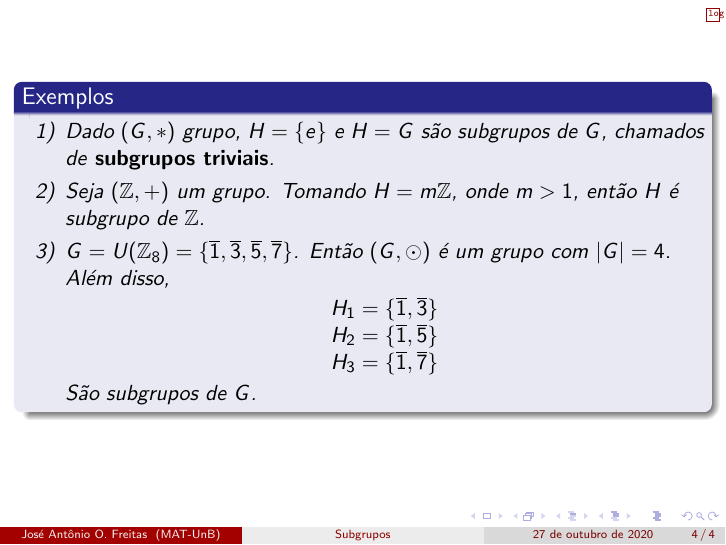
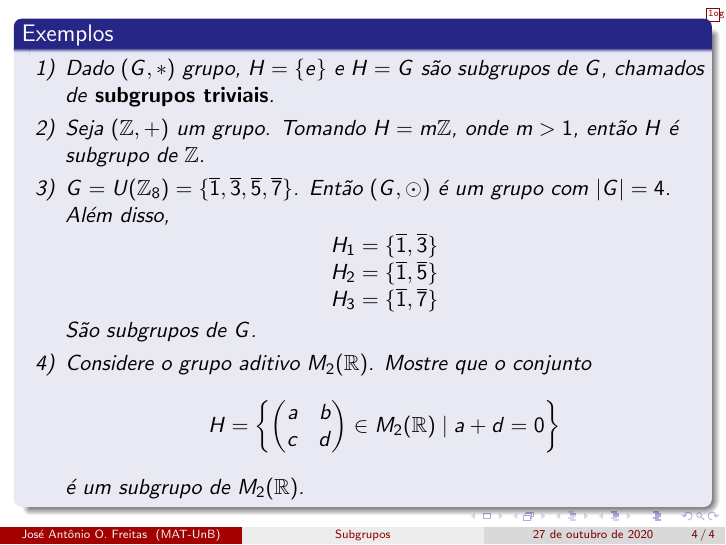
Before and after one commit to jfreitasunb/video_aulas, LaTeX slides (algebra_1/aula_22/subgrupos.tex): page 45 of 45. Compiled offline with pdfLaTeX.

Commit message:
Novo exemplo de subgrupo.

```diff
--- a/algebra_1/aula_22/subgrupos.tex
+++ b/algebra_1/aula_22/subgrupos.tex
@@ -70,3 +72,5 @@
                     \end{tabular}
                 \end{center}
                 S\~ao subgrupos de $G$.
+
+                \item Considere o grupo aditivo $M_2(\real)$. Mostre que o conjunto
@@ -73,4 +82,6 @@
+                é um subgrupo de $M_2(\real)$.
             \end{enumerate}
         \end{exemplos}
     \end{frame}
+
 \end{document}
```
Also changed, not shown: algebra_1/aula_22/subgrupos.tex (7 more changed lines).
